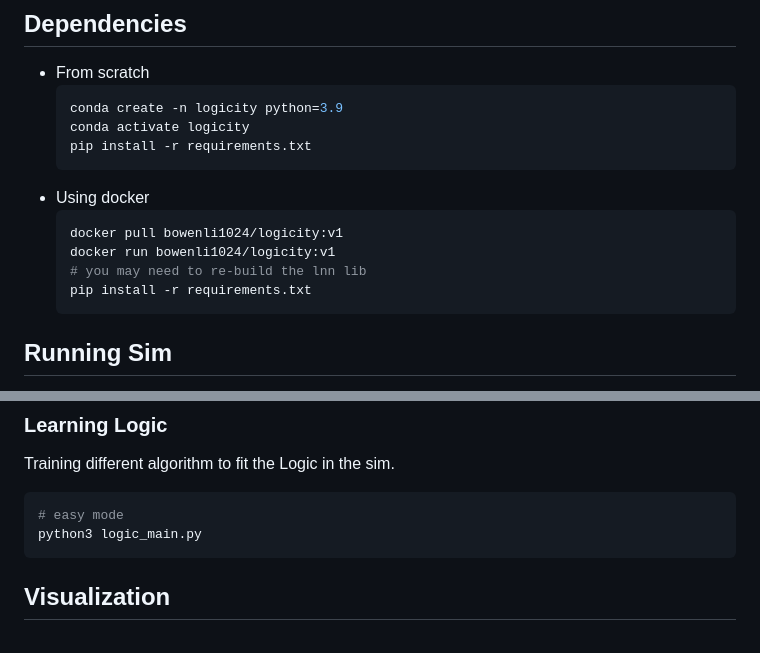
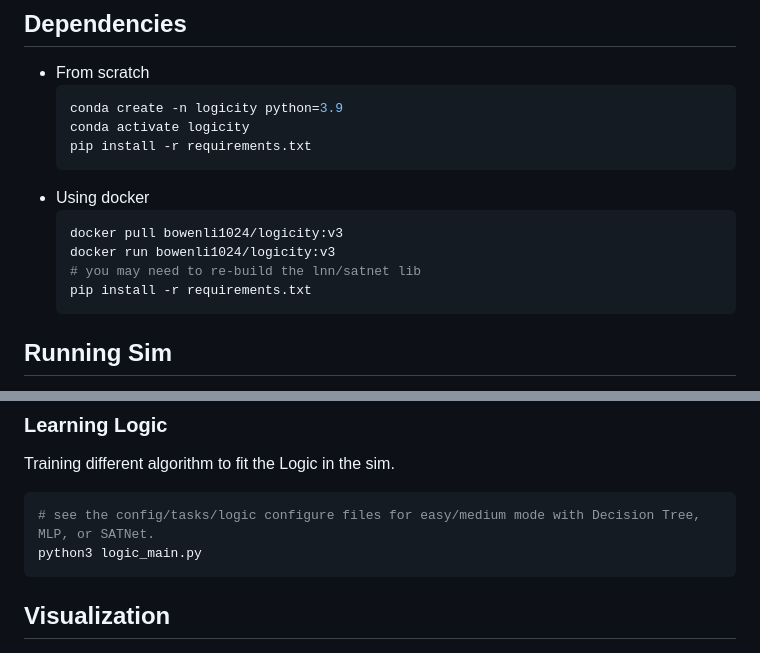
Before and after one commit to margielamob/LogiCity, a Markdown page: README.md, 2 parts joined by grey strips. GitHub-like rendering.

````diff
--- a/README.md
+++ b/README.md
@@ -25,9 +25,9 @@ This research project and code repo are **ongoing**, please **DO NOT** share wit
   ```
 - Using docker
   ```shell
-  docker pull bowenli1024/logicity:v1
-  docker run bowenli1024/logicity:v1
-  # you may need to re-build the lnn lib
+  docker pull bowenli1024/logicity:v3
+  docker run bowenli1024/logicity:v3
+  # you may need to re-build the lnn/satnet lib
   pip install -r requirements.txt
   ```
 
@@ -60,7 +60,7 @@ Some important arguments:
 Training different algorithm to fit the Logic in the sim.
 
 ```shell
-# easy mode
+# see the config/tasks/logic configure files for easy/medium mode with Decision Tree, MLP, or SATNet.
 python3 logic_main.py
 ```
 
````
